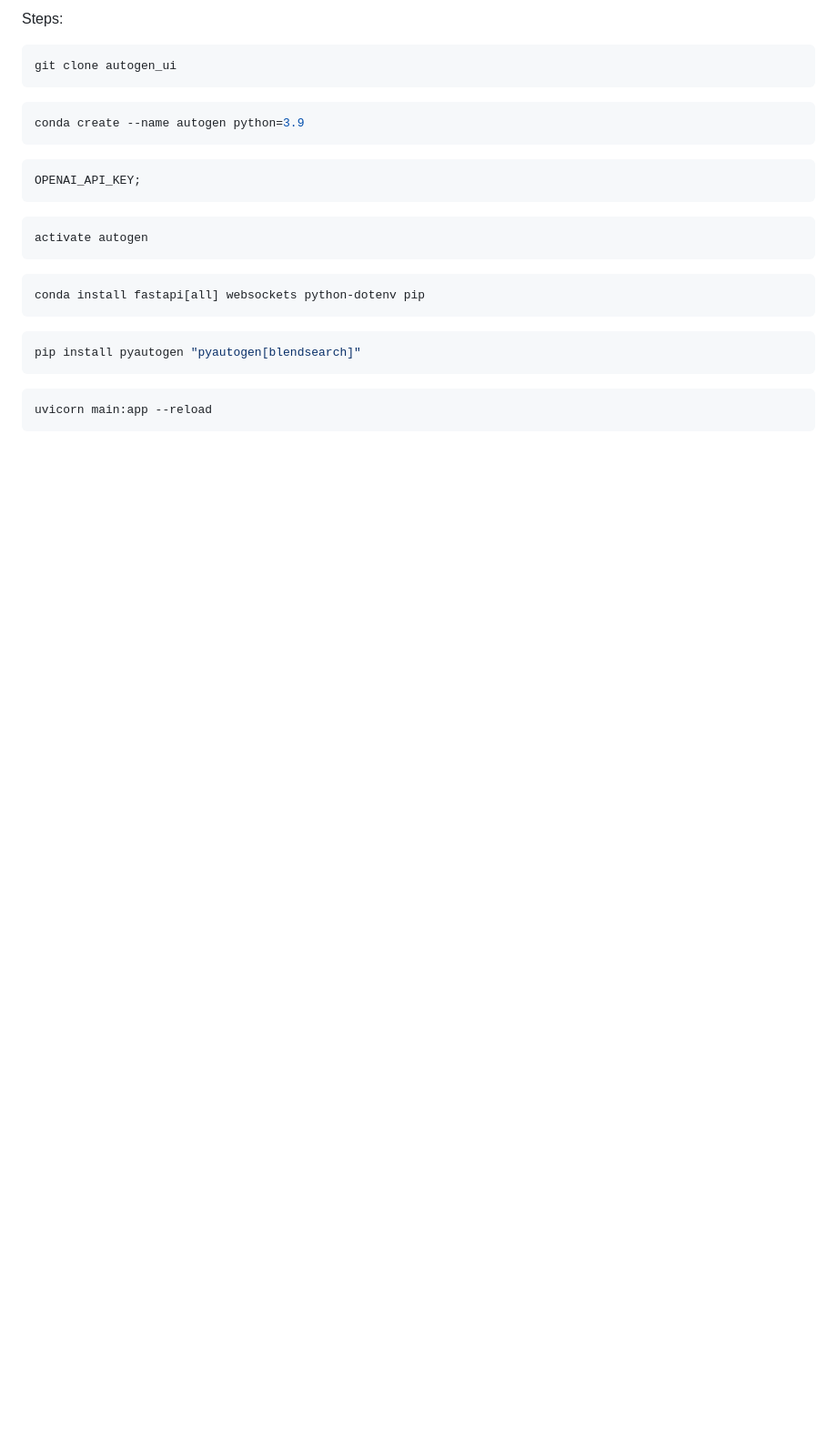
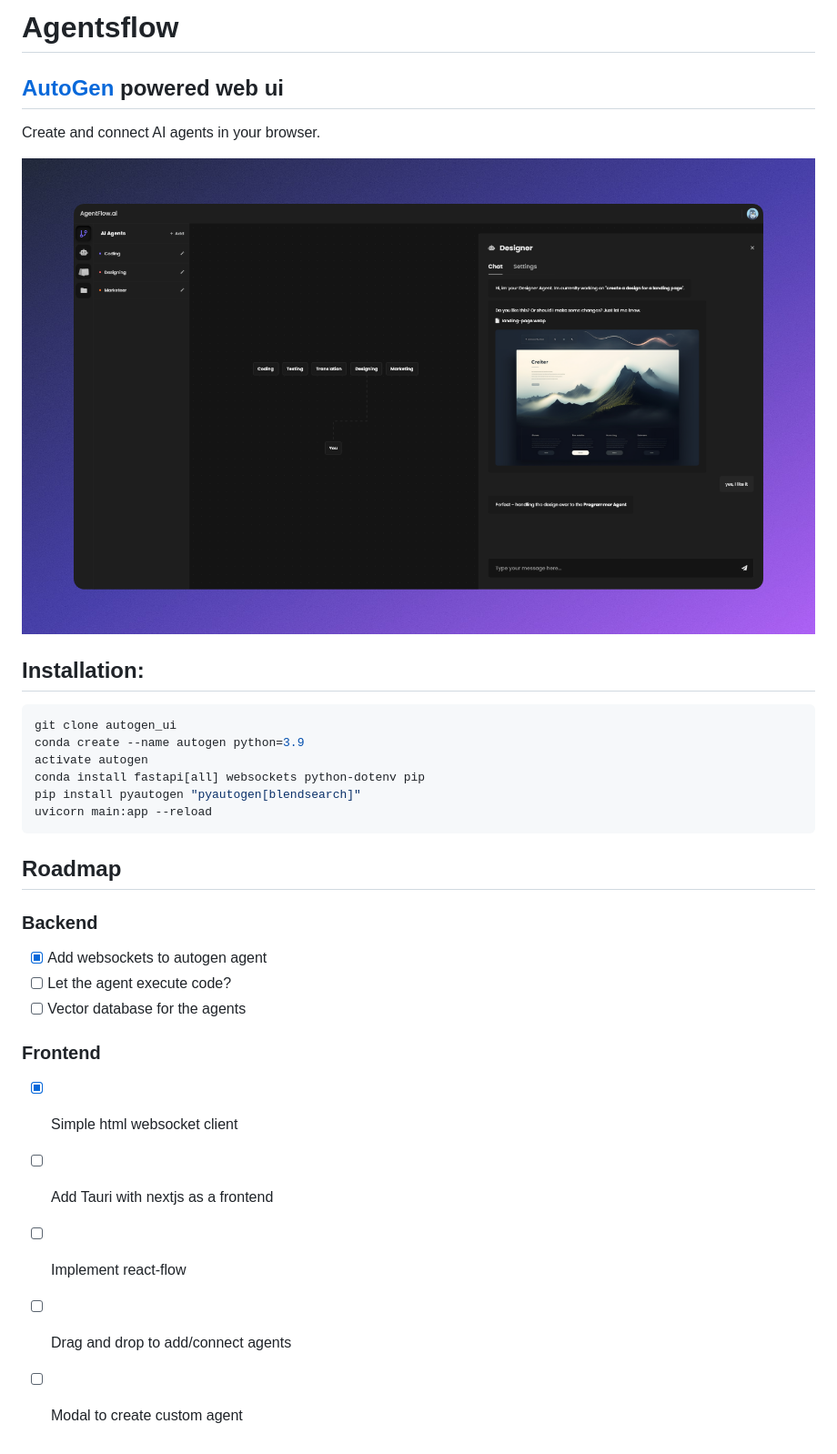
Before and after one commit to OceanDev89/AI-agent-app, a Markdown page: README.md, the part around the change. Shown: that part at 91% size. GitHub-like rendering; pictures changed too: docs/images/design.png (added); blank space fills up the shorter version.

````diff
--- a/README.md
+++ b/README.md
@@ -1,29 +1,34 @@
-Steps:
+# Agentsflow
 
-```jsx
+## [AutoGen](https://github.com/microsoft/autogen) powered web ui
+
+Create and connect AI agents in your browser.
+
+![AgentFlow Design](docs/images/design.png)
+
+## Installation:
+
+```bash
 git clone autogen_ui
+conda create --name autogen python=3.9
+activate autogen
+conda install fastapi[all] websockets python-dotenv pip
+pip install pyautogen "pyautogen[blendsearch]"
+uvicorn main:app --reload
 ```
 
-```jsx
-conda create --name autogen python=3.9
-```
+## Roadmap
 
-```jsx
-OPENAI_API_KEY;
-```
+### Backend
 
-```jsx
-activate autogen
-```
+- [x] Add websockets to autogen agent
+- [ ] Let the agent execute code?
+- [ ] Vector database for the agents
 
-```jsx
-conda install fastapi[all] websockets python-dotenv pip
-```
+### Frontend
 
-```jsx
-pip install pyautogen "pyautogen[blendsearch]"
-```
-
-```jsx
-uvicorn main:app --reload
-```
+- [x] Simple html websocket client
+- [ ] Add Tauri with nextjs as a frontend
+- [ ] Implement react-flow
+- [ ] Drag and drop to add/connect agents
+- [ ] Modal to create custom agent
````
Also changed, not shown: 3 other files.
